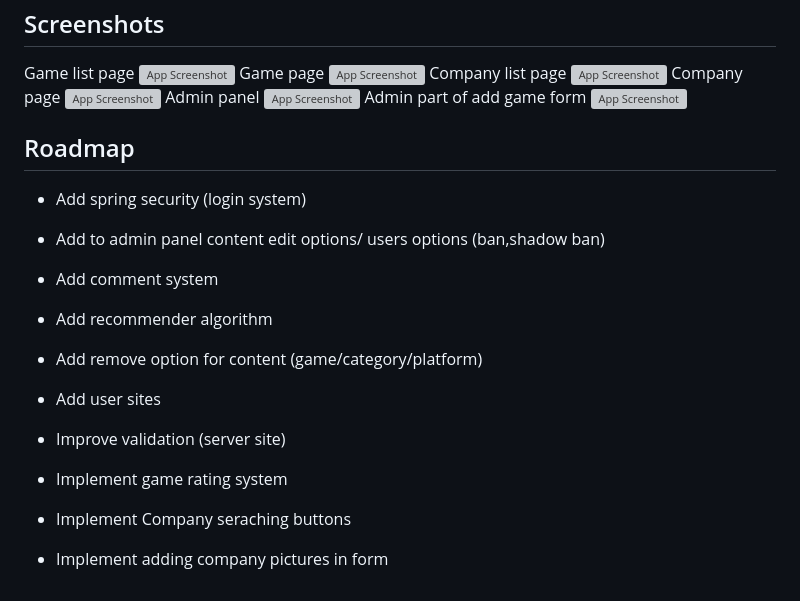
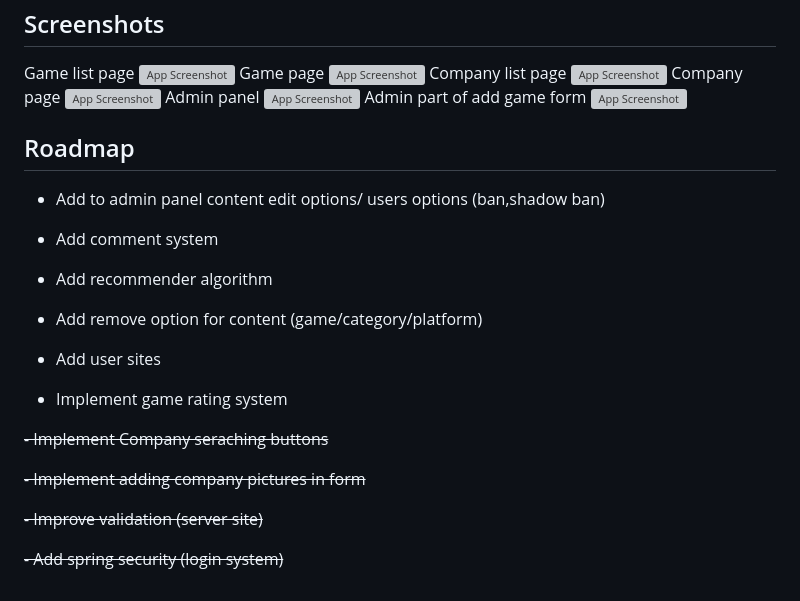
Before and after one commit to dominikkoperek/GameZone_Public, a Markdown page: README.md, the part around the change. GitHub-like rendering; grey boxes are pictures that could not be loaded.

```diff
--- a/README.md
+++ b/README.md
@@ -124,16 +124,22 @@ Admin part of add game form
 
 
 
+
 ## Roadmap
 
-- Add spring security (login system)
 
 - Add to admin panel content edit options/ users options (ban,shadow ban)
 - Add comment system
 - Add recommender algorithm
 - Add remove option for content (game/category/platform)
 - Add user sites
-- Improve validation (server site)
+
 - Implement game rating system
-- Implement Company seraching buttons
-- Implement adding company pictures in form
+
+~~- Implement Company seraching buttons~~
+
+~~- Implement adding company pictures in form~~
+
+~~- Improve validation (server site)~~
+
+~~- Add spring security (login system)~~
```
